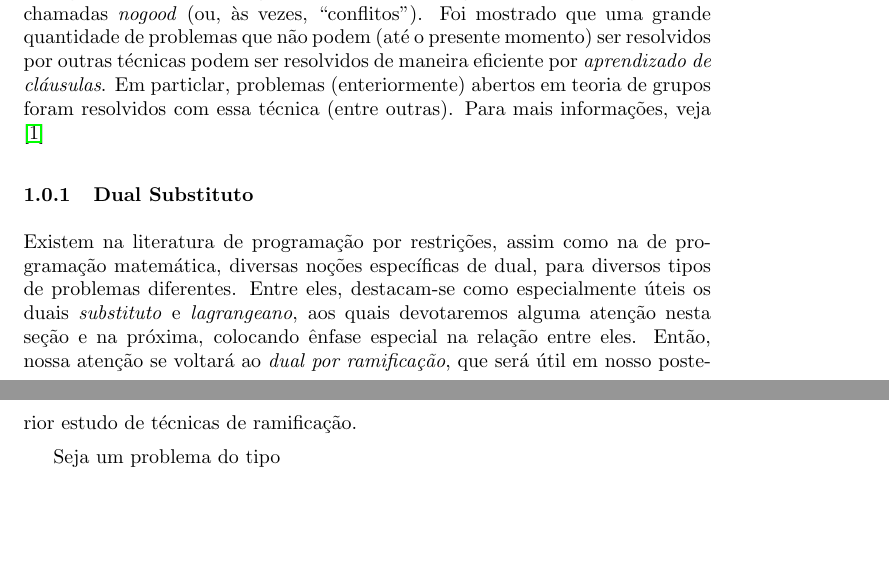
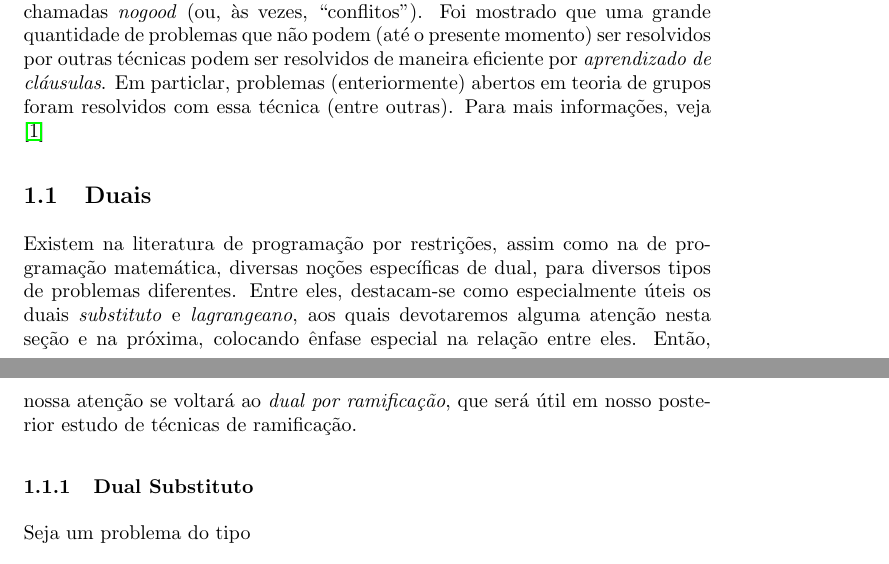
Before and after one commit to ericlesaquiles/Otimizacao-por-restricoes-logicas, a LaTeX document (doc/Cap13/[LOG]Cap13.tex): two parts of pages 2 and 3 of 6, joined at a grey line, cut so that both start at the same text, the shorter picture padded with empty space. Compiled offline with pdfLaTeX.

Commit message:
Added duais section

```diff
--- a/doc/Cap13/[LOG]Cap13.tex
+++ b/doc/Cap13/[LOG]Cap13.tex
@@ -81,7 +81,7 @@ resolvidos de maneira eficiente por \technical{aprendizado de cláusulas}. Em pa
 (enteriormente) abertos em teoria de grupos foram resolvidos com essa técnica (entre outras). Para
 mais informações, veja \cite{beame}
 
-\subsubsection{Dual Substituto}
+\subsection{Duais}
 
 Existem na literatura de programação por restrições, assim como na de programação matemática,
 diversas noções específicas de dual, para diversos tipos de problemas diferentes. Entre eles, destacam-se
@@ -89,6 +89,8 @@ como especialmente úteis os duais \technical{substituto} e \technical{lagrangea
 nesta seção e na próxima, colocando ênfase especial na relação entre eles. Então, nossa atenção se
 voltará ao \technical{dual por ramificação}, que será útil em nosso posterior estudo de técnicas de
 ramificação.
+
+\subsubsection{Dual Substituto}
 
 Seja um problema do tipo
 
```
Also changed, not shown: doc/Cap13/[LOG]Cap13.pdf.
